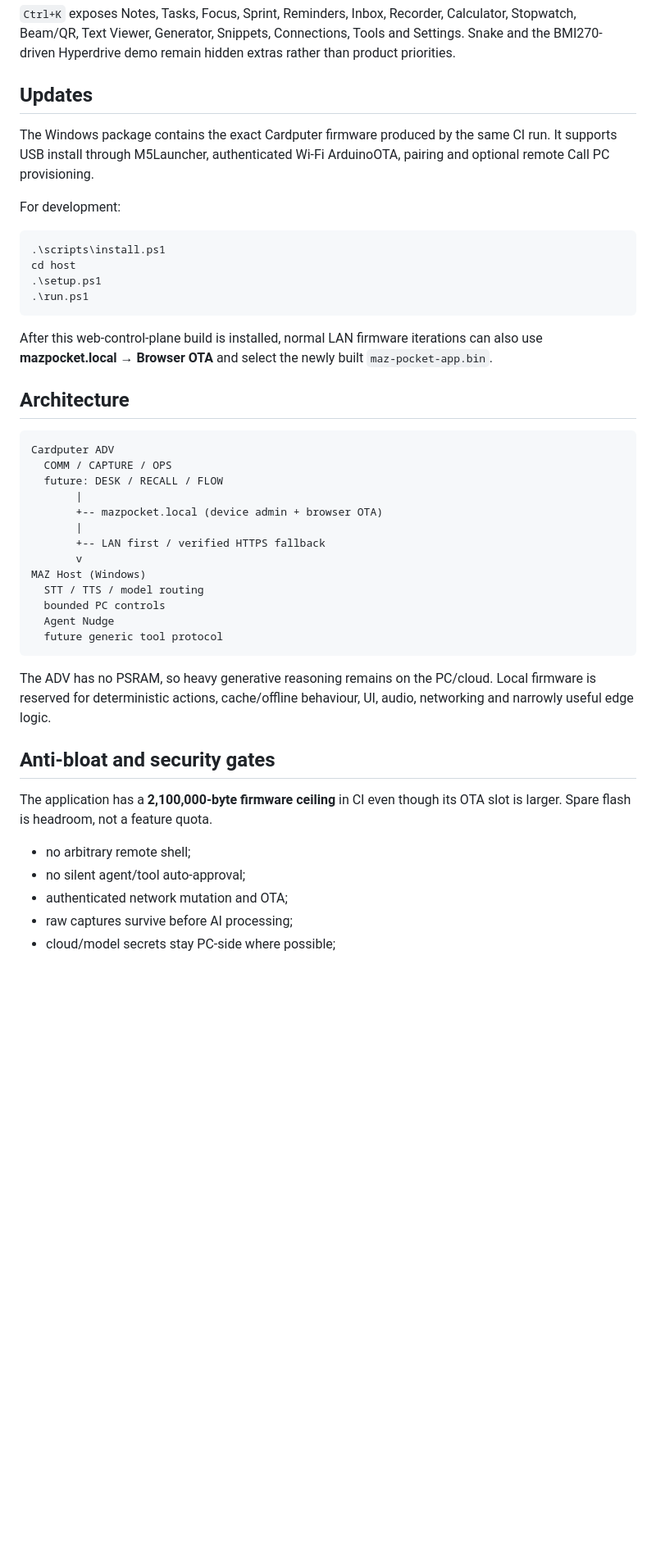
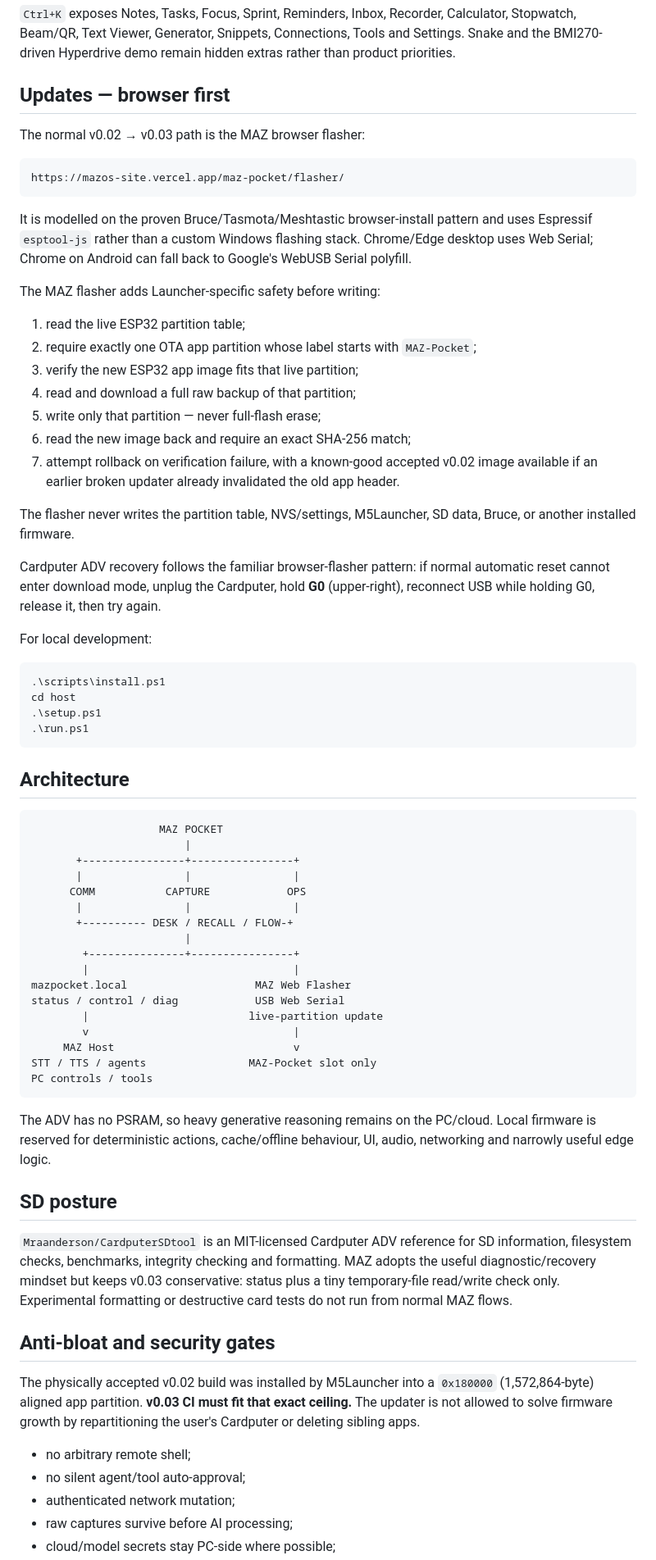
Before and after one commit to manazoid4/maz-pocket, a Markdown page: README.md, the part around one of its changes. Shown at 82% size. Rendered like a GitHub page; blank space fills up the shorter version.

Commit message:
Document browser-first flasher and lean mazpocket.local

````diff
--- a/README.md
+++ b/README.md
@@ -68,13 +72,39 @@ Calculator, Stopwatch, Beam/QR, Text Viewer, Generator, Snippets, Connections,
 Tools and Settings. Snake and the BMI270-driven Hyperdrive demo remain hidden
 extras rather than product priorities.
 
-## Updates
+## Updates — browser first
 
-The Windows package contains the exact Cardputer firmware produced by the same
-CI run. It supports USB install through M5Launcher, authenticated Wi-Fi
-ArduinoOTA, pairing and optional remote Call PC provisioning.
+The normal v0.02 → v0.03 path is the MAZ browser flasher:
 
-For development:
+```text
+https://mazos-site.vercel.app/maz-pocket/flasher/
+```
+
+It is modelled on the proven Bruce/Tasmota/Meshtastic browser-install pattern
+and uses Espressif `esptool-js` rather than a custom Windows flashing stack.
+Chrome/Edge desktop uses Web Serial; Chrome on Android can fall back to Google's
+WebUSB Serial polyfill.
+
+The MAZ flasher adds Launcher-specific safety before writing:
+
+1. read the live ESP32 partition table;
+2. require exactly one OTA app partition whose label starts with `MAZ-Pocket`;
+3. verify the new ESP32 app image fits that live partition;
+4. read and download a full raw backup of that partition;
+5. write only that partition — never full-flash erase;
+6. read the new image back and require an exact SHA-256 match;
+7. attempt rollback on verification failure, with a known-good accepted v0.02
+   image available if an earlier broken updater already invalidated the old app
+   header.
+
+The flasher never writes the partition table, NVS/settings, M5Launcher, SD data,
+Bruce, or another installed firmware.
+
+Cardputer ADV recovery follows the familiar browser-flasher pattern: if normal
+automatic reset cannot enter download mode, unplug the Cardputer, hold **G0**
+(upper-right), reconnect USB while holding G0, release it, then try again.
+
+For local development:
 
 ```powershell
 .\scripts\install.ps1
@@ -83,39 +113,49 @@ cd host
 .\run.ps1
 ```
 
-After this web-control-plane build is installed, normal LAN firmware iterations
-can also use **mazpocket.local → Browser OTA** and select the newly built
-`maz-pocket-app.bin`.
-
 ## Architecture
 
 ```text
-Cardputer ADV
-  COMM / CAPTURE / OPS
-  future: DESK / RECALL / FLOW
-       |
-       +-- mazpocket.local (device admin + browser OTA)
-       |
-       +-- LAN first / verified HTTPS fallback
-       v
-MAZ Host (Windows)
-  STT / TTS / model routing
-  bounded PC controls
-  Agent Nudge
-  future generic tool protocol
+                    MAZ POCKET
+                        |
+       +----------------+----------------+
+       |                |                |
+      COMM           CAPTURE            OPS
+       |                |                |
+       +---------- DESK / RECALL / FLOW-+
+                        |
+        +---------------+----------------+
+        |                                |
+mazpocket.local                    MAZ Web Flasher
+status / control / diag            USB Web Serial
+        |                         live-partition update
+        v                                |
+     MAZ Host                            v
+STT / TTS / agents                MAZ-Pocket slot only
+PC controls / tools
 ```
 
 The ADV has no PSRAM, so heavy generative reasoning remains on the PC/cloud.
 Local firmware is reserved for deterministic actions, cache/offline behaviour,
 UI, audio, networking and narrowly useful edge logic.
 
+## SD posture
+
+`Mraanderson/CardputerSDtool` is an MIT-licensed Cardputer ADV reference for SD
+information, filesystem checks, benchmarks, integrity checking and formatting.
+MAZ adopts the useful diagnostic/recovery mindset but keeps v0.03 conservative:
+status plus a tiny temporary-file read/write check only. Experimental formatting
+or destructive card tests do not run from normal MAZ flows.
+
 ## Anti-bloat and security gates
 
-The application has a **2,100,000-byte firmware ceiling** in CI even though its
-OTA slot is larger. Spare flash is headroom, not a feature quota.
+The physically accepted v0.02 build was installed by M5Launcher into a
+`0x180000` (1,572,864-byte) aligned app partition. **v0.03 CI must fit that exact
+ceiling.** The updater is not allowed to solve firmware growth by repartitioning
+the user's Cardputer or deleting sibling apps.
 
 - no arbitrary remote shell;
 - no silent agent/tool auto-approval;
-- authenticated network mutation and OTA;
+- authenticated network mutation;
 - raw captures survive before AI processing;
 - cloud/model secrets stay PC-side where possible;
````
Also changed, not shown: other parts of README.md (+23 -17 lines).
